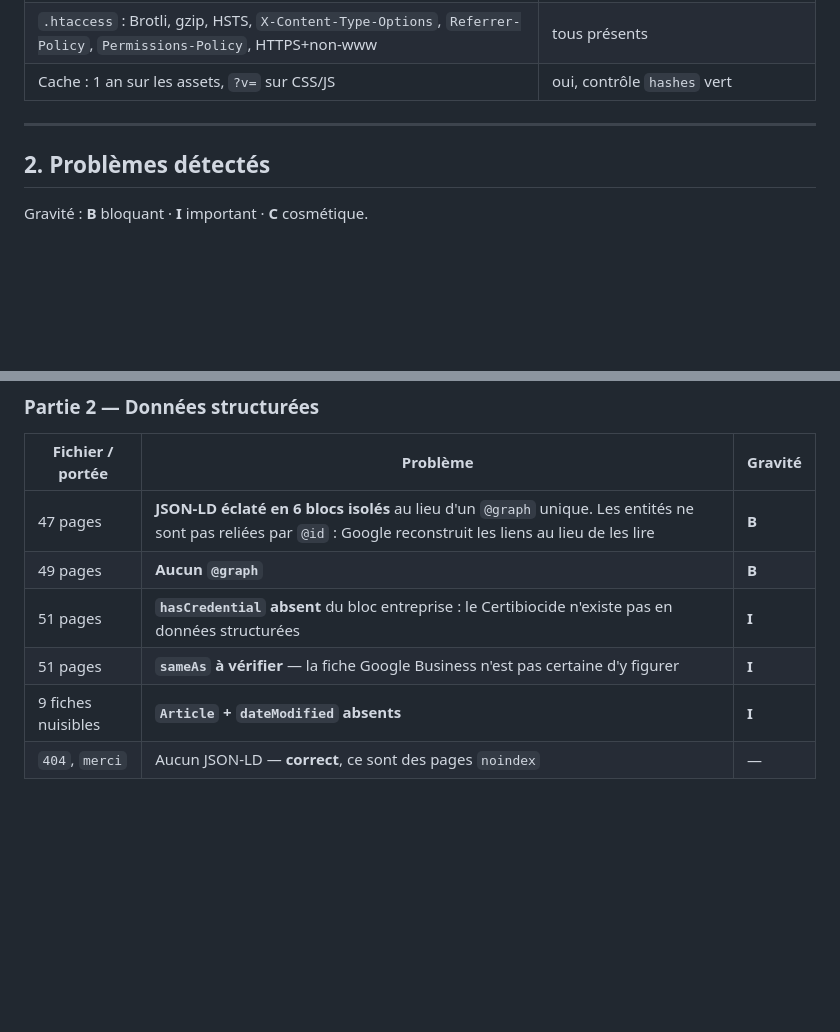
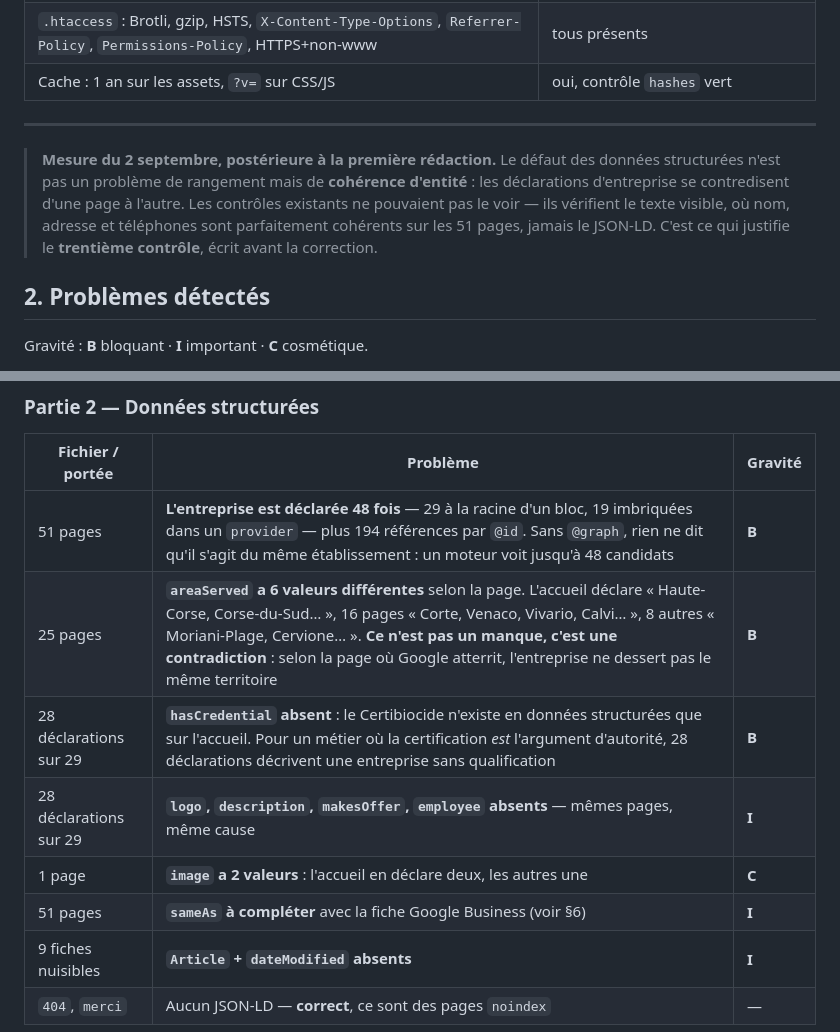
Before and after one commit to 875811543/5423154485, a Markdown page: AUDIT-SEO.md, 2 parts joined by grey strips. Drawn GitHub-style; blank space fills up the shorter version.

Commit message:
docs(seo): chiffre la divergence d'entite dans l'audit
La premiere redaction disait « JSON-LD eclate en six blocs isoles ». La mesure
faite depuis est plus concrete et plus grave : ce ne sont pas des blocs mal
ranges, ce sont des declarations qui se contredisent.

48 declarations d'entreprise sur 51 pages -- 29 a la racine, 19 imbriquees dans
un provider -- plus 194 references par @id. areaServed y prend six valeurs
differentes : selon la page ou Google atterrit, l'entreprise ne dessert pas le
meme territoire. Et hasCredential n'existe que dans une declaration sur 29 :
vingt-huit decrivent une entreprise sans Certibiocide, dans un metier ou la
certification est l'argument d'autorite.

Les 29 controles ne pouvaient pas voir ce defaut : ils verifient la coherence du
texte visible -- nom, adresse et telephones, parfaits sur les 51 pages -- jamais
celle du JSON-LD. C'est ce qui justifie d'ecrire le trentieme controle avant la
correction plutot qu'apres.

Co-Authored-By: Claude Opus 5 <noreply@anthropic.com>

```diff
--- a/AUDIT-SEO.md
+++ b/AUDIT-SEO.md
@@ -42,6 +42,13 @@ Vérifié par comptage sur les 51 pages :
 
 ---
 
+> **Mesure du 2 septembre, postérieure à la première rédaction.** Le défaut des données
+> structurées n'est pas un problème de rangement mais de **cohérence d'entité** : les
+> déclarations d'entreprise se contredisent d'une page à l'autre. Les contrôles existants ne
+> pouvaient pas le voir — ils vérifient le texte visible, où nom, adresse et téléphones sont
+> parfaitement cohérents sur les 51 pages, jamais le JSON-LD. C'est ce qui justifie le
+> **trentième contrôle**, écrit avant la correction.
+
 ## 2. Problèmes détectés
 
 Gravité : **B** bloquant · **I** important · **C** cosmétique.
@@ -66,10 +73,12 @@ Gravité : **B** bloquant · **I** important · **C** cosmétique.
 
 | Fichier / portée | Problème | Gravité |
 |---|---|---|
-| 47 pages | **JSON-LD éclaté en 6 blocs isolés** au lieu d'un `@graph` unique. Les entités ne sont pas reliées par `@id` : Google reconstruit les liens au lieu de les lire | **B** |
-| 49 pages | **Aucun `@graph`** | **B** |
-| 51 pages | **`hasCredential` absent** du bloc entreprise : le Certibiocide n'existe pas en données structurées | **I** |
-| 51 pages | **`sameAs` à vérifier** — la fiche Google Business n'est pas certaine d'y figurer | **I** |
+| 51 pages | **L'entreprise est déclarée 48 fois** — 29 à la racine d'un bloc, 19 imbriquées dans un `provider` — plus 194 références par `@id`. Sans `@graph`, rien ne dit qu'il s'agit du même établissement : un moteur voit jusqu'à 48 candidats | **B** |
+| 25 pages | **`areaServed` a 6 valeurs différentes** selon la page. L'accueil déclare « Haute-Corse, Corse-du-Sud… », 16 pages « Corte, Venaco, Vivario, Calvi… », 8 autres « Moriani-Plage, Cervione… ». **Ce n'est pas un manque, c'est une contradiction** : selon la page où Google atterrit, l'entreprise ne dessert pas le même territoire | **B** |
+| 28 déclarations sur 29 | **`hasCredential` absent** : le Certibiocide n'existe en données structurées que sur l'accueil. Pour un métier où la certification *est* l'argument d'autorité, 28 déclarations décrivent une entreprise sans qualification | **B** |
+| 28 déclarations sur 29 | **`logo`, `description`, `makesOffer`, `employee` absents** — mêmes pages, même cause | **I** |
+| 1 page | **`image` a 2 valeurs** : l'accueil en déclare deux, les autres une | **C** |
+| 51 pages | **`sameAs` à compléter** avec la fiche Google Business (voir §6) | **I** |
 | 9 fiches nuisibles | **`Article` + `dateModified` absents** | **I** |
 | `404`, `merci` | Aucun JSON-LD — **correct**, ce sont des pages `noindex` | — |
 
```
